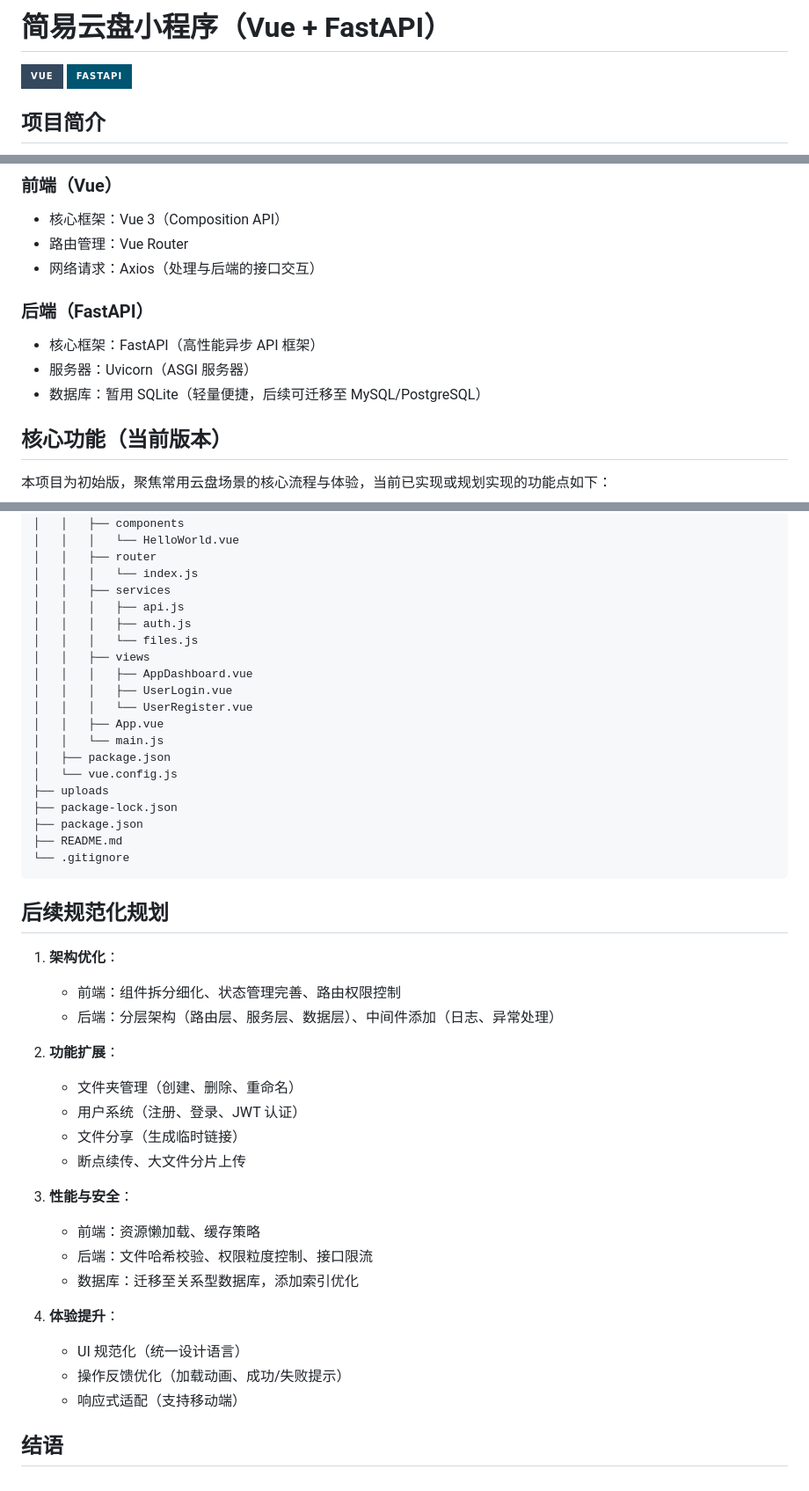
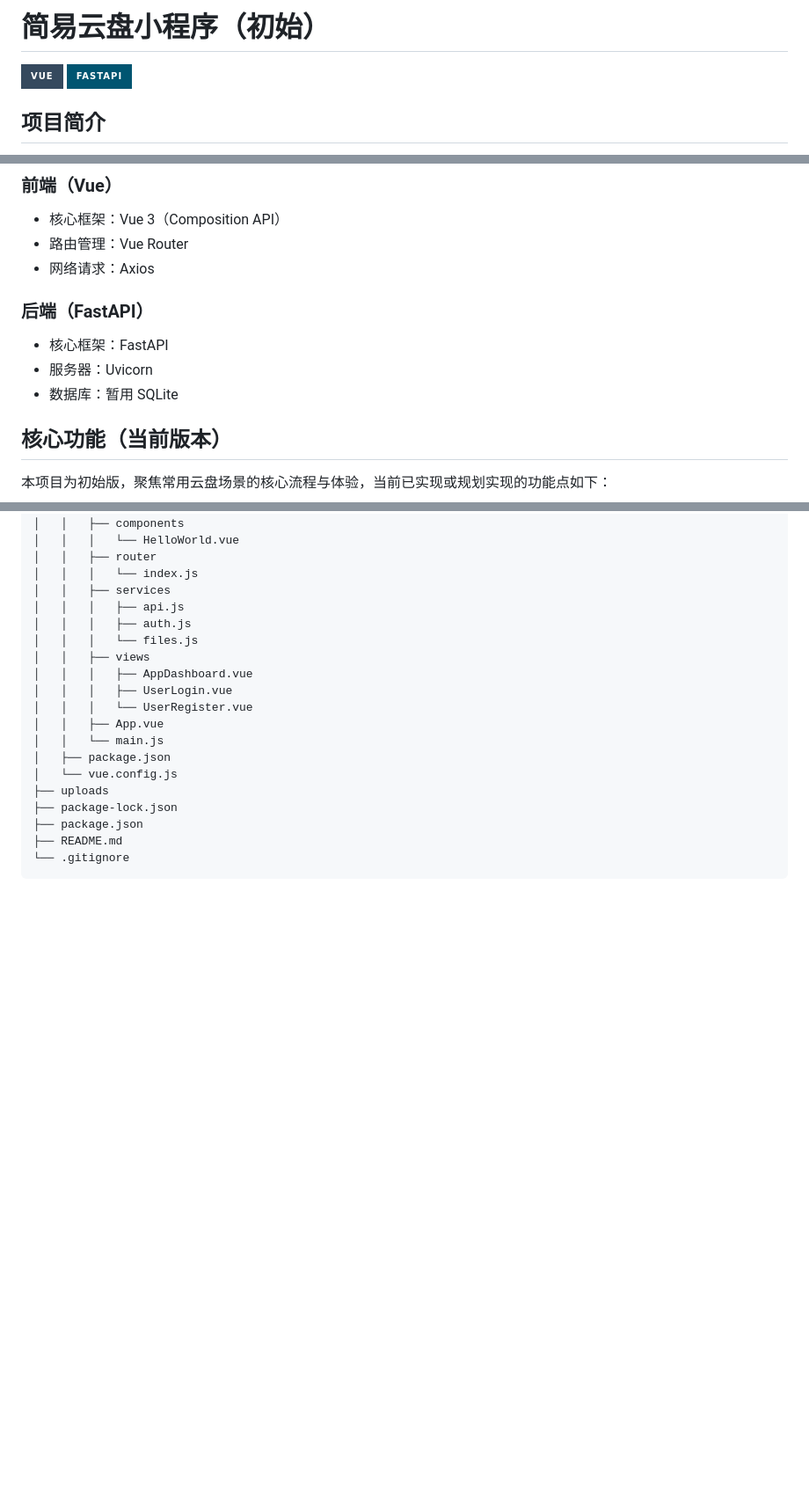
Before and after one commit to llmic/newnewnew, a Markdown page: readme.md, 3 parts joined by grey strips. Shown: that part at 88% size. Drawn GitHub-style; badges without logos; blank space fills up the shorter version.

Commit message:
feat: 更新 README，简化技术栈描述，移除后续规划部分

````diff
--- a/readme.md
+++ b/readme.md
@@ -1,4 +1,4 @@
-# 简易云盘小程序（Vue + FastAPI）
+# 简易云盘小程序（初始）
 
 ![Vue](https://img.shields.io/badge/Vue-35495E?style=for-the-badge&logo=vue.js&logoColor=4FC08D)
 ![FastAPI](https://img.shields.io/badge/FastAPI-005571?style=for-the-badge&logo=fastapi&logoColor=white)
@@ -12,12 +12,12 @@
 ### 前端（Vue）
 - 核心框架：Vue 3（Composition API）
 - 路由管理：Vue Router
-- 网络请求：Axios（处理与后端的接口交互）
+- 网络请求：Axios
 
 ### 后端（FastAPI）
-- 核心框架：FastAPI（高性能异步 API 框架）
-- 服务器：Uvicorn（ASGI 服务器）
-- 数据库：暂用 SQLite（轻量便捷，后续可迁移至 MySQL/PostgreSQL）
+- 核心框架：FastAPI
+- 服务器：Uvicorn
+- 数据库：暂用 SQLite
 
 
 ## 核心功能（当前版本）
@@ -110,28 +110,3 @@ uvicorn main:app --reload
 ├── README.md
 └── .gitignore
 ```
-
-
-## 后续规范化规划
-1. **架构优化**：
-   - 前端：组件拆分细化、状态管理完善、路由权限控制
-   - 后端：分层架构（路由层、服务层、数据层）、中间件添加（日志、异常处理）
-
-2. **功能扩展**：
-   - 文件夹管理（创建、删除、重命名）
-   - 用户系统（注册、登录、JWT 认证）
-   - 文件分享（生成临时链接）
-   - 断点续传、大文件分片上传
-
-3. **性能与安全**：
-   - 前端：资源懒加载、缓存策略
-   - 后端：文件哈希校验、权限粒度控制、接口限流
-   - 数据库：迁移至关系型数据库，添加索引优化
-
-4. **体验提升**：
-   - UI 规范化（统一设计语言）
-   - 操作反馈优化（加载动画、成功/失败提示）
-   - 响应式适配（支持移动端）
-
-
-## 结语
````
